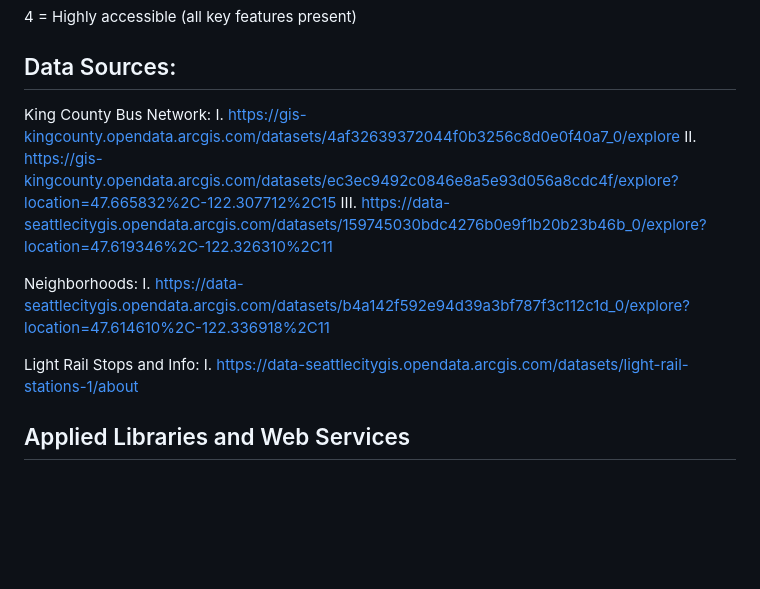
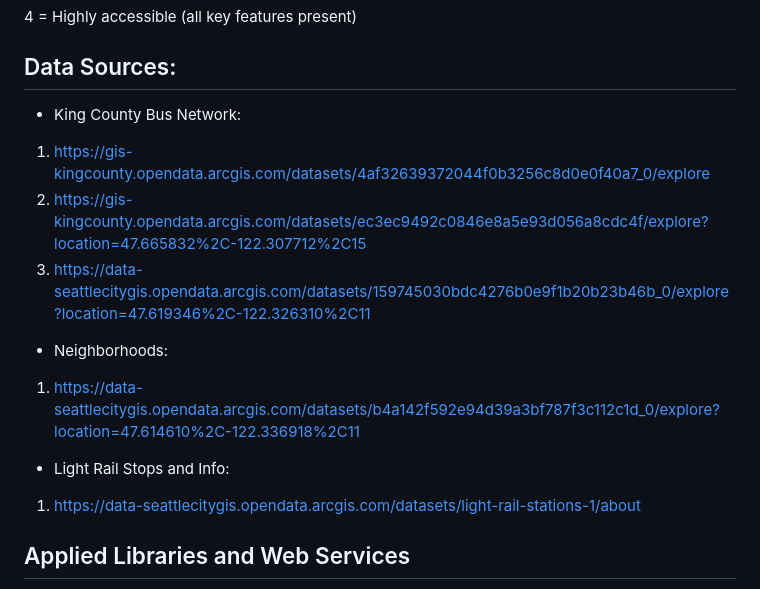
Before and after one commit to milaboj/publicTransitDashboard, a Markdown page: draft.md, the part around the change. Rendered like a GitHub page; blank space fills up the shorter version.

Commit message:
Update data sources formatting in draft.md
Reorganize data sources section with numbered lists.

```diff
--- a/draft.md
+++ b/draft.md
@@ -59,16 +59,19 @@ Each transit stop is assigned a score from 0 to 4 based on the availability of k
 
 ## Data Sources:
 
-King County Bus Network:
-I. https://gis-kingcounty.opendata.arcgis.com/datasets/4af32639372044f0b3256c8d0e0f40a7_0/explore
-II. https://gis-kingcounty.opendata.arcgis.com/datasets/ec3ec9492c0846e8a5e93d056a8cdc4f/explore?location=47.665832%2C-122.307712%2C15
-III. https://data-seattlecitygis.opendata.arcgis.com/datasets/159745030bdc4276b0e9f1b20b23b46b_0/explore?location=47.619346%2C-122.326310%2C11
+- King County Bus Network:
 
-Neighborhoods:
-I. https://data-seattlecitygis.opendata.arcgis.com/datasets/b4a142f592e94d39a3bf787f3c112c1d_0/explore?location=47.614610%2C-122.336918%2C11
+1. https://gis-kingcounty.opendata.arcgis.com/datasets/4af32639372044f0b3256c8d0e0f40a7_0/explore
+2. https://gis-kingcounty.opendata.arcgis.com/datasets/ec3ec9492c0846e8a5e93d056a8cdc4f/explore?location=47.665832%2C-122.307712%2C15
+3. https://data-seattlecitygis.opendata.arcgis.com/datasets/159745030bdc4276b0e9f1b20b23b46b_0/explore?location=47.619346%2C-122.326310%2C11
 
-Light Rail Stops and Info:
-I. https://data-seattlecitygis.opendata.arcgis.com/datasets/light-rail-stations-1/about
+- Neighborhoods:
+
+1. https://data-seattlecitygis.opendata.arcgis.com/datasets/b4a142f592e94d39a3bf787f3c112c1d_0/explore?location=47.614610%2C-122.336918%2C11
+
+- Light Rail Stops and Info:
+
+1. https://data-seattlecitygis.opendata.arcgis.com/datasets/light-rail-stations-1/about
 
 ## Applied Libraries and Web Services
 
```
